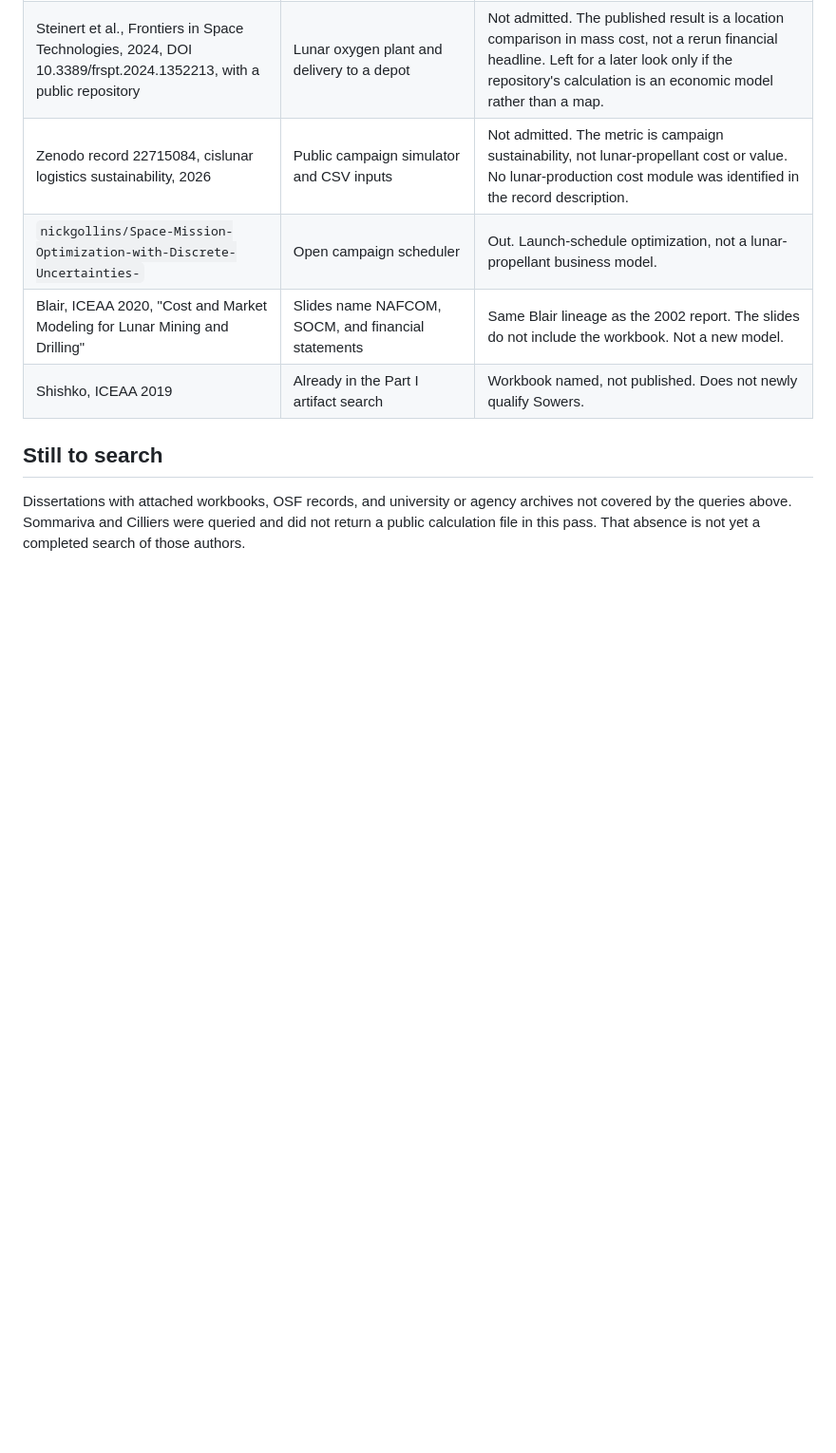
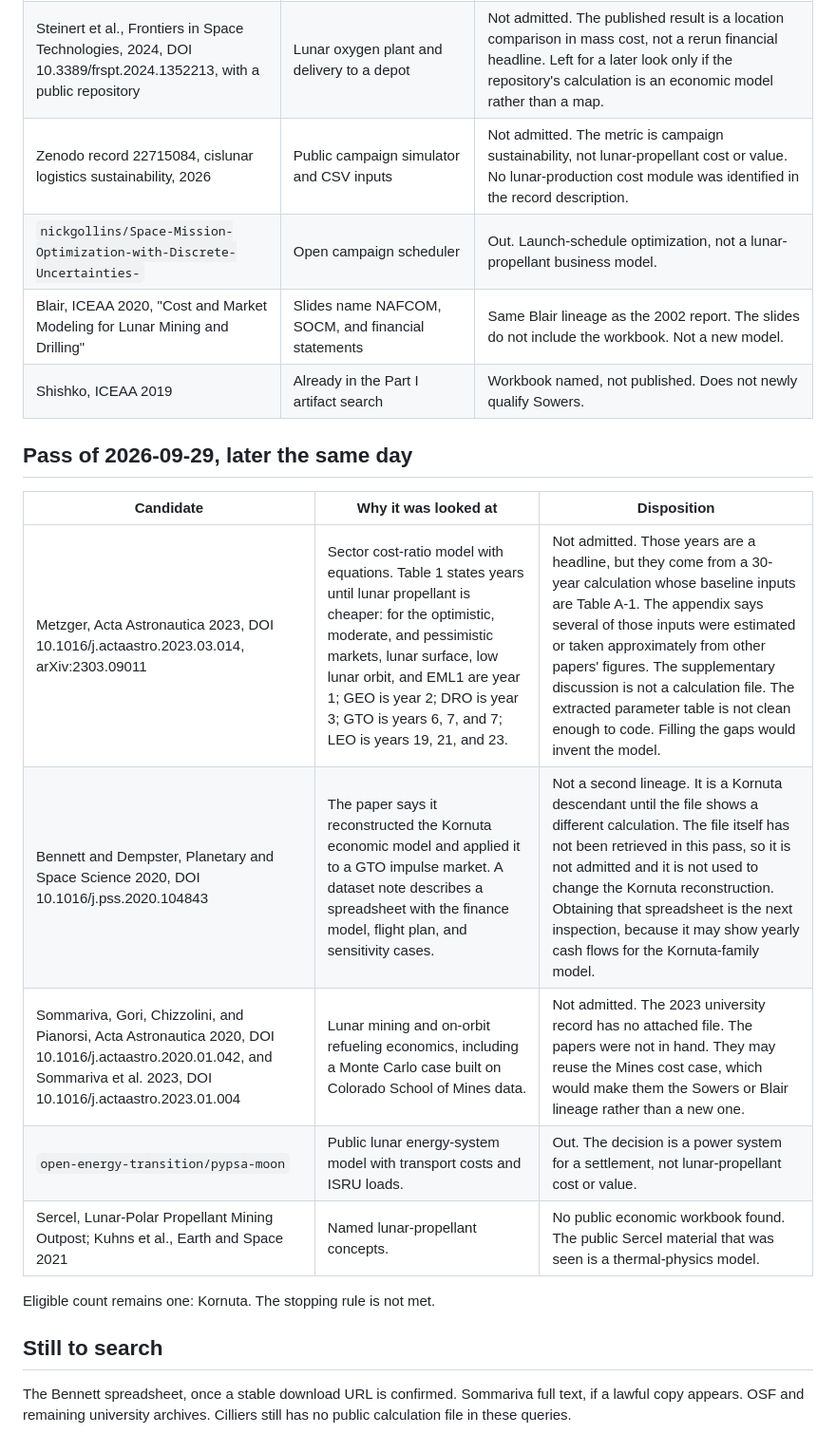
Before and after one commit to prnvh/lunar-icru, a Markdown page: research/benchmark-search.md, the part around the change. Shown at 95% size. GitHub-like rendering; blank space fills up the shorter version.

Commit message:
Record why Metzger 2023 and Bennett 2020 are not new benchmark models.
Metzger's year table is a real headline, but the input table includes estimated cells and no calculation file. Bennett states that its finance model is a Kornuta reconstruction.

Co-authored-by: Cursor <cursoragent@cursor.com>

```diff
--- a/research/benchmark-search.md
+++ b/research/benchmark-search.md
@@ -35,6 +35,18 @@ Screened for relevance first. Nothing below was coded.
 | Blair, ICEAA 2020, "Cost and Market Modeling for Lunar Mining and Drilling" | Slides name NAFCOM, SOCM, and financial statements | Same Blair lineage as the 2002 report. The slides do not include the workbook. Not a new model. |
 | Shishko, ICEAA 2019 | Already in the Part I artifact search | Workbook named, not published. Does not newly qualify Sowers. |
 
+## Pass of 2026-09-29, later the same day
+
+| Candidate | Why it was looked at | Disposition |
+|---|---|---|
+| Metzger, Acta Astronautica 2023, DOI 10.1016/j.actaastro.2023.03.014, arXiv:2303.09011 | Sector cost-ratio model with equations. Table 1 states years until lunar propellant is cheaper: for the optimistic, moderate, and pessimistic markets, lunar surface, low lunar orbit, and EML1 are year 1; GEO is year 2; DRO is year 3; GTO is years 6, 7, and 7; LEO is years 19, 21, and 23. | Not admitted. Those years are a headline, but they come from a 30-year calculation whose baseline inputs are Table A-1. The appendix says several of those inputs were estimated or taken approximately from other papers' figures. The supplementary discussion is not a calculation file. The extracted parameter table is not clean enough to code. Filling the gaps would invent the model. |
+| Bennett and Dempster, Planetary and Space Science 2020, DOI 10.1016/j.pss.2020.104843 | The paper says it reconstructed the Kornuta economic model and applied it to a GTO impulse market. A dataset note describes a spreadsheet with the finance model, flight plan, and sensitivity cases. | Not a second lineage. It is a Kornuta descendant until the file shows a different calculation. The file itself has not been retrieved in this pass, so it is not admitted and it is not used to change the Kornuta reconstruction. Obtaining that spreadsheet is the next inspection, because it may show yearly cash flows for the Kornuta-family model. |
+| Sommariva, Gori, Chizzolini, and Pianorsi, Acta Astronautica 2020, DOI 10.1016/j.actaastro.2020.01.042, and Sommariva et al. 2023, DOI 10.1016/j.actaastro.2023.01.004 | Lunar mining and on-orbit refueling economics, including a Monte Carlo case built on Colorado School of Mines data. | Not admitted. The 2023 university record has no attached file. The papers were not in hand. They may reuse the Mines cost case, which would make them the Sowers or Blair lineage rather than a new one. |
+| `open-energy-transition/pypsa-moon` | Public lunar energy-system model with transport costs and ISRU loads. | Out. The decision is a power system for a settlement, not lunar-propellant cost or value. |
+| Sercel, Lunar-Polar Propellant Mining Outpost; Kuhns et al., Earth and Space 2021 | Named lunar-propellant concepts. | No public economic workbook found. The public Sercel material that was seen is a thermal-physics model. |
+
+Eligible count remains one: Kornuta. The stopping rule is not met.
+
 ## Still to search
 
-Dissertations with attached workbooks, OSF records, and university or agency archives not covered by the queries above. Sommariva and Cilliers were queried and did not return a public calculation file in this pass. That absence is not yet a completed search of those authors.
+The Bennett spreadsheet, once a stable download URL is confirmed. Sommariva full text, if a lawful copy appears. OSF and remaining university archives. Cilliers still has no public calculation file in these queries.
```
Also changed, not shown: log.md (+7 -0 lines).
